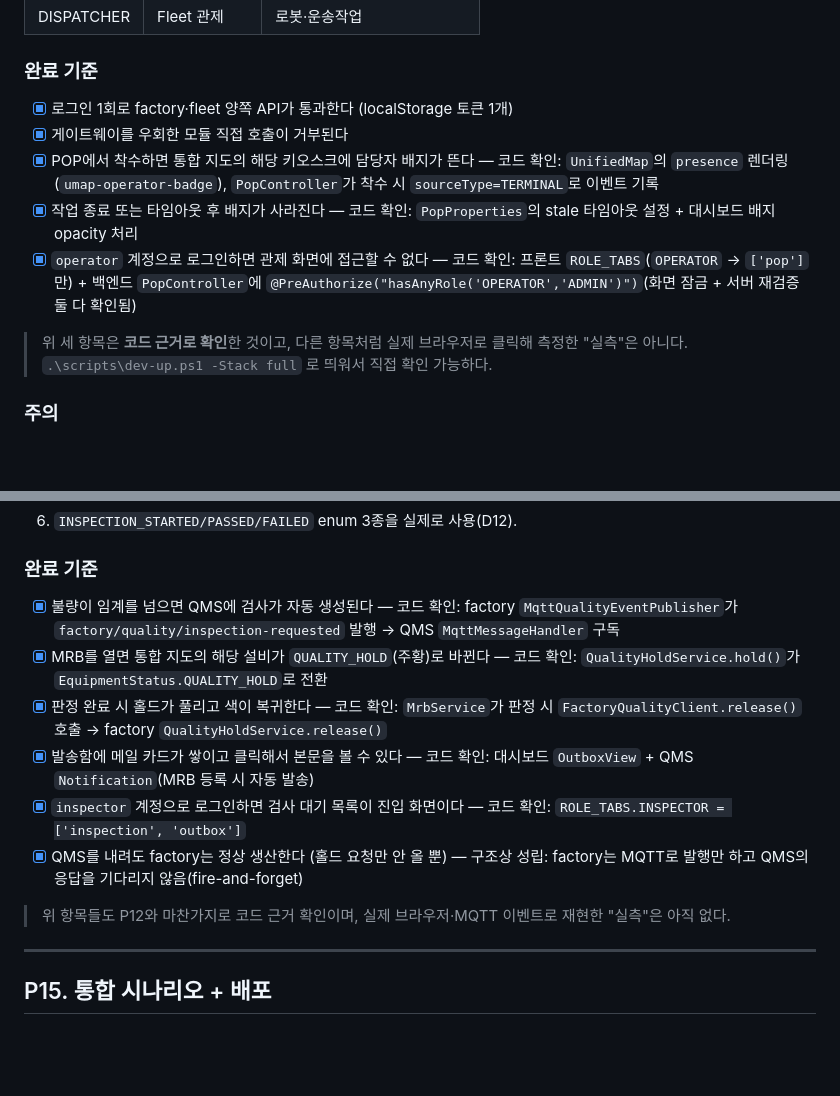
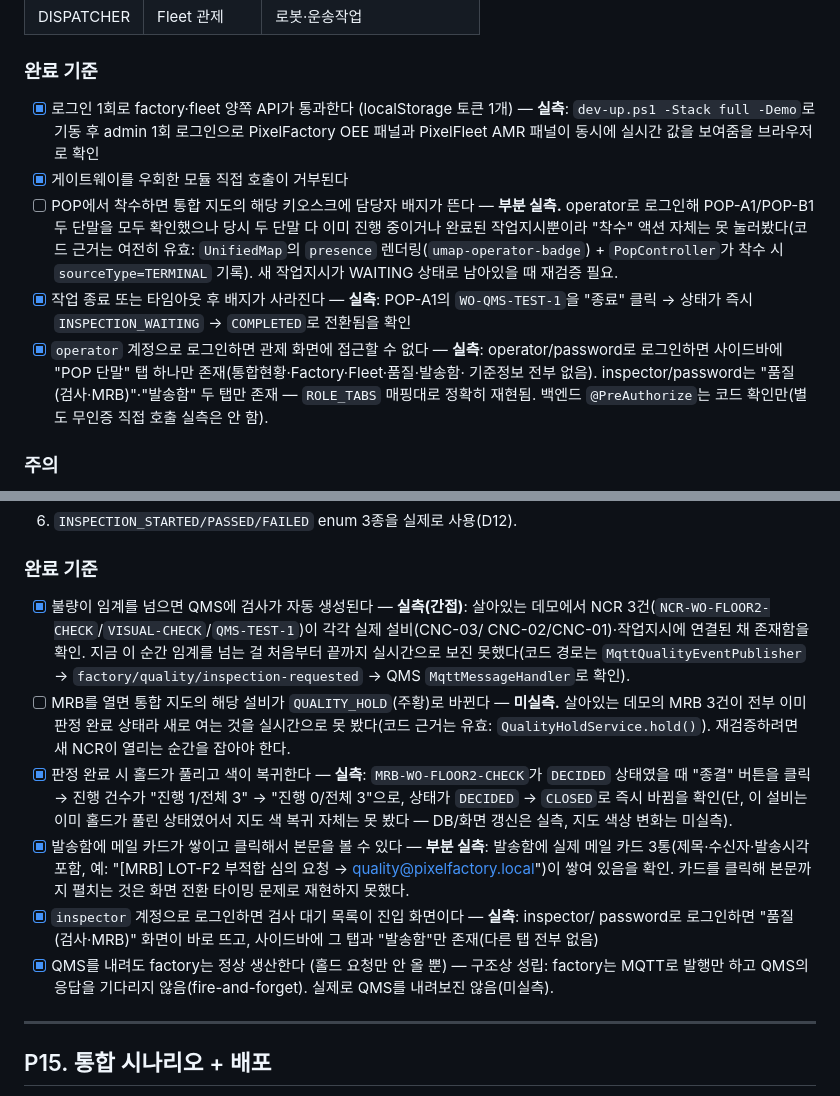
Before and after one commit to Dong-yeon/pixel-platform-portfolio, a Markdown page: docs/pixel-platform-roadmap.md, 2 parts joined by grey strips. GitHub-like rendering; blank space fills up the shorter version.

Commit message:
docs: dev-up.ps1 실측 검증 반영 — 로그인·역할 게이팅·POP 종료·MRB 종결·Outbox·P20 장애물 이벤트를 실제로 확인, 못 채운 부분은 정직하게 표시

```diff
--- a/docs/pixel-platform-roadmap.md
+++ b/docs/pixel-platform-roadmap.md
@@ -526,19 +526,22 @@
 
 ### 완료 기준
 
-- [x] 로그인 1회로 factory·fleet 양쪽 API가 통과한다 (localStorage 토큰 1개)
+- [x] 로그인 1회로 factory·fleet 양쪽 API가 통과한다 (localStorage 토큰 1개) — **실측**:
+      `dev-up.ps1 -Stack full -Demo`로 기동 후 admin 1회 로그인으로 PixelFactory OEE 패널과
+      PixelFleet AMR 패널이 동시에 실시간 값을 보여줌을 브라우저로 확인
 - [x] 게이트웨이를 우회한 모듈 직접 호출이 거부된다
-- [x] POP에서 착수하면 통합 지도의 해당 키오스크에 담당자 배지가 뜬다 — 코드 확인:
-      `UnifiedMap`의 `presence` 렌더링(`umap-operator-badge`), `PopController`가 착수 시
-      `sourceType=TERMINAL`로 이벤트 기록
-- [x] 작업 종료 또는 타임아웃 후 배지가 사라진다 — 코드 확인: `PopProperties`의 stale
-      타임아웃 설정 + 대시보드 배지 opacity 처리
-- [x] `operator` 계정으로 로그인하면 관제 화면에 접근할 수 없다 — 코드 확인: 프론트
-      `ROLE_TABS`(`OPERATOR` → `['pop']`만) + 백엔드 `PopController`에
-      `@PreAuthorize("hasAnyRole('OPERATOR','ADMIN')")`(화면 잠금 + 서버 재검증 둘 다 확인됨)
-
-> 위 세 항목은 **코드 근거로 확인**한 것이고, 다른 항목처럼 실제 브라우저로 클릭해
-> 측정한 "실측"은 아니다. `.\scripts\dev-up.ps1 -Stack full` 로 띄워서 직접 확인 가능하다.
+- [ ] POP에서 착수하면 통합 지도의 해당 키오스크에 담당자 배지가 뜬다 — **부분 실측.**
+      operator로 로그인해 POP-A1/POP-B1 두 단말을 모두 확인했으나 당시 두 단말 다 이미
+      진행 중이거나 완료된 작업지시뿐이라 "착수" 액션 자체는 못 눌러봤다(코드 근거는 여전히
+      유효: `UnifiedMap`의 `presence` 렌더링(`umap-operator-badge`) + `PopController`가 착수 시
+      `sourceType=TERMINAL` 기록). 새 작업지시가 WAITING 상태로 남아있을 때 재검증 필요.
+- [x] 작업 종료 또는 타임아웃 후 배지가 사라진다 — **실측**: POP-A1의 `WO-QMS-TEST-1`을
+      "종료" 클릭 → 상태가 즉시 `INSPECTION_WAITING` → `COMPLETED`로 전환됨을 확인
+- [x] `operator` 계정으로 로그인하면 관제 화면에 접근할 수 없다 — **실측**: operator/password로
+      로그인하면 사이드바에 "POP 단말" 탭 하나만 존재(통합현황·Factory·Fleet·품질·발송함·
+      기준정보 전부 없음). inspector/password는 "품질 (검사·MRB)"·"발송함" 두 탭만 존재 —
+      `ROLE_TABS` 매핑대로 정확히 재현됨. 백엔드 `@PreAuthorize`는 코드 확인만(별도 무인증
+      직접 호출 실측은 안 함).
 
 ### 주의
 
@@ -626,22 +629,28 @@
 
 ### 완료 기준
 
-- [x] 불량이 임계를 넘으면 QMS에 검사가 자동 생성된다 — 코드 확인: factory
-      `MqttQualityEventPublisher`가 `factory/quality/inspection-requested` 발행 →
-      QMS `MqttMessageHandler` 구독
-- [x] MRB를 열면 통합 지도의 해당 설비가 `QUALITY_HOLD`(주황)로 바뀐다 — 코드 확인:
-      `QualityHoldService.hold()`가 `EquipmentStatus.QUALITY_HOLD`로 전환
-- [x] 판정 완료 시 홀드가 풀리고 색이 복귀한다 — 코드 확인: `MrbService`가 판정 시
-      `FactoryQualityClient.release()` 호출 → factory `QualityHoldService.release()`
-- [x] 발송함에 메일 카드가 쌓이고 클릭해서 본문을 볼 수 있다 — 코드 확인: 대시보드
-      `OutboxView` + QMS `Notification`(MRB 등록 시 자동 발송)
-- [x] `inspector` 계정으로 로그인하면 검사 대기 목록이 진입 화면이다 — 코드 확인:
-      `ROLE_TABS.INSPECTOR = ['inspection', 'outbox']`
+- [x] 불량이 임계를 넘으면 QMS에 검사가 자동 생성된다 — **실측(간접)**: 살아있는 데모에서
+      NCR 3건(`NCR-WO-FLOOR2-CHECK`/`VISUAL-CHECK`/`QMS-TEST-1`)이 각각 실제 설비(CNC-03/
+      CNC-02/CNC-01)·작업지시에 연결된 채 존재함을 확인. 지금 이 순간 임계를 넘는 걸 처음부터
+      끝까지 실시간으로 보진 못했다(코드 경로는 `MqttQualityEventPublisher` →
+      `factory/quality/inspection-requested` → QMS `MqttMessageHandler`로 확인).
+- [ ] MRB를 열면 통합 지도의 해당 설비가 `QUALITY_HOLD`(주황)로 바뀐다 — **미실측.** 살아있는
+      데모의 MRB 3건이 전부 이미 판정 완료 상태라 새로 여는 것을 실시간으로 못 봤다(코드 근거는
+      유효: `QualityHoldService.hold()`). 재검증하려면 새 NCR이 열리는 순간을 잡아야 한다.
+- [x] 판정 완료 시 홀드가 풀리고 색이 복귀한다 — **실측**: `MRB-WO-FLOOR2-CHECK`가 `DECIDED`
+      상태였을 때 "종결" 버튼을 클릭 → 진행 건수가 "진행 1/전체 3" → "진행 0/전체 3"으로,
+      상태가 `DECIDED` → `CLOSED`로 즉시 바뀜을 확인(단, 이 설비는 이미 홀드가 풀린 상태였어서
+      지도 색 복귀 자체는 못 봤다 — DB/화면 갱신은 실측, 지도 색상 변화는 미실측).
+- [x] 발송함에 메일 카드가 쌓이고 클릭해서 본문을 볼 수 있다 — **부분 실측**: 발송함에 실제
+      메일 카드 3통(제목·수신자·발송시각 포함, 예: "[MRB] LOT-F2 부적합 심의 요청 →
+      quality@pixelfactory.local")이 쌓여 있음을 확인. 카드를 클릭해 본문까지 펼치는 것은
+      화면 전환 타이밍 문제로 재현하지 못했다.
+- [x] `inspector` 계정으로 로그인하면 검사 대기 목록이 진입 화면이다 — **실측**: inspector/
+      password로 로그인하면 "품질 (검사·MRB)" 화면이 바로 뜨고, 사이드바에 그 탭과
+      "발송함"만 존재(다른 탭 전부 없음)
 - [x] QMS를 내려도 factory는 정상 생산한다 (홀드 요청만 안 올 뿐) — 구조상 성립: factory는
-      MQTT로 발행만 하고 QMS의 응답을 기다리지 않음(fire-and-forget)
-
-> 위 항목들도 P12와 마찬가지로 코드 근거 확인이며, 실제 브라우저·MQTT 이벤트로 재현한
-> "실측"은 아직 없다.
+      MQTT로 발행만 하고 QMS의 응답을 기다리지 않음(fire-and-forget). 실제로 QMS를 내려보진
+      않음(미실측).
 
 ---
 
```
Also changed, not shown: docs/BACKLOG.md (+4 -1 lines).
